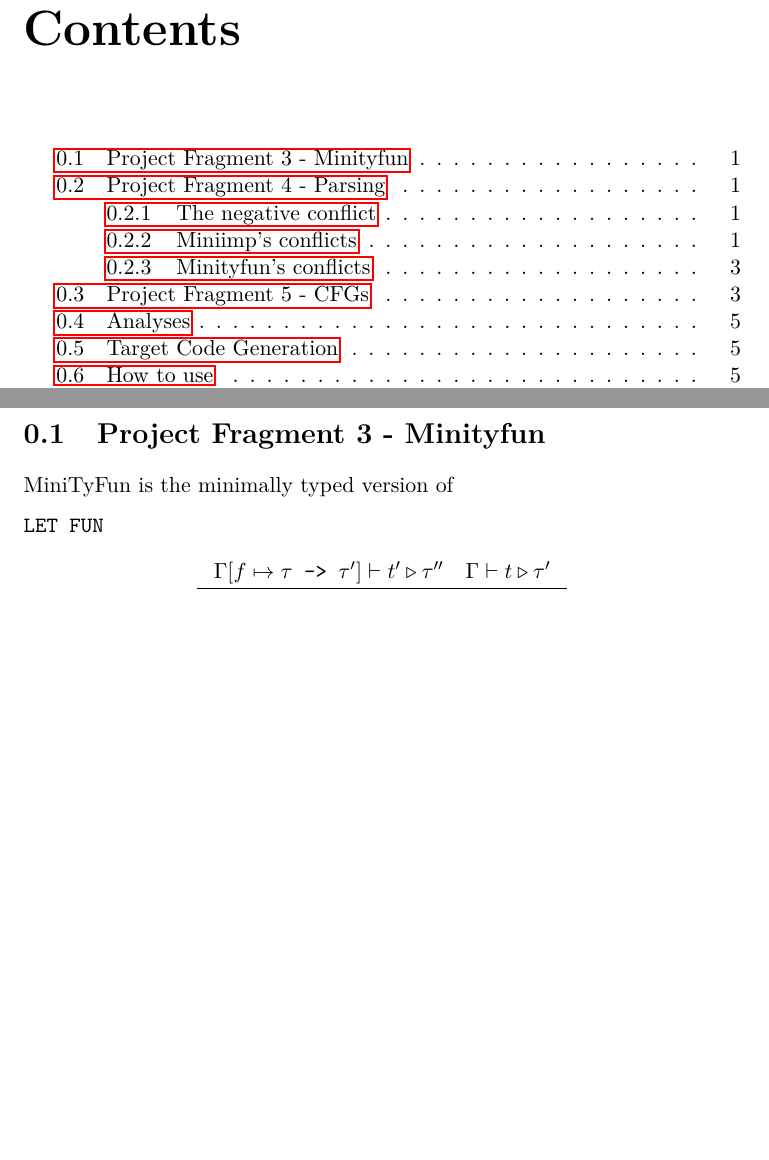
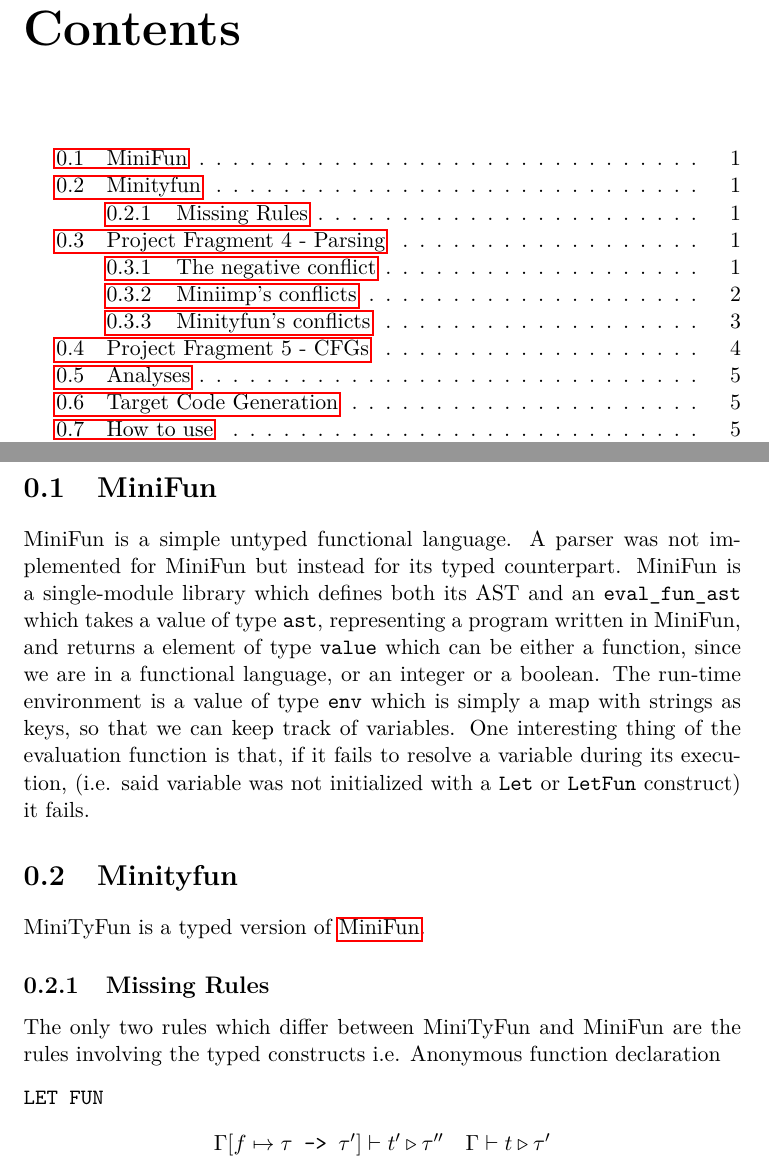
Before and after one commit to wuacs/unipi-lci, a LaTeX document (project/doc/report.tex): two parts of pages 2 and 4 of 10, joined at a grey line, cut so that both start at the same text, the shorter picture padded with empty space. Compiled offline with pdfLaTeX.

Commit message:
Closes #1

```diff
--- a/project/doc/report.tex
+++ b/project/doc/report.tex
@@ -3,7 +3,7 @@
 \usepackage[utf8]{inputenc}
 \usepackage[english]{babel}
 \usepackage{lmodern}
-\usepackage{amsmath}
+\usepackage{amsmath, systeme}
 \usepackage{amsfonts}
 \usepackage{amssymb}
 \usepackage{amsthm}
@@ -17,7 +17,11 @@
 \usepackage{hyperref}
 \usepackage{parskip}
 \usepackage{svg}
-
+\usepackage{epigraph}
+\usepackage{amssymb}
+\usepackage{graphicx}
+\usepackage[ligature, inference]{semantic}
+\usepackage{float}   % For H placement
 \lstset{
 	basicstyle=\ttfamily\small,  % Use a smaller monospace font
 	lineskip=-2pt,               % Reduce the vertical space between lines
@@ -41,25 +45,38 @@ The full project can be found on GitHub visiting this \href{https://github.com/w
 The project's main goal is to design and implement aspects of programming languages in OCAML. Two main languages were developed: \verb|miniimp| and \verb|minifun|. For \verb|minifun|, it was developed a typed version \verb|minityfun|. For those languages we first define their ASTs and evaluation functions, then, using OCamllex and Menhir we develop a lexer and a parser for those languages. The formal, ambiguous, grammars can be found \href{https://lceragioli.github.io/pages/Slides/semantics.pdf}{here} and \href{https://lceragioli.github.io/pages/Slides/types.pdf}{here} and the explanations of how the ambiguities were resolved is detailed in \autoref{chap:parsing}.
 \end{abstract}
 
-\section{Project Fragment 3 - Minityfun}
+\section{MiniFun}
+\label{Section::MiniFun}
 
-MiniTyFun is the minimally typed version of
+MiniFun is a simple untyped functional language. A parser was not implemented for MiniFun but instead for its typed counterpart. MiniFun is a single-module library which defines both its AST and an $\verb|eval_fun_ast|$ which takes a value of type $\verb|ast|$, representing a program written in MiniFun, and returns a element of type $\verb|value|$ which can be either a function, since we are in a functional language, or an integer or a boolean.
+The run-time environment is a value of type $\verb|env|$ which is simply a map with strings as keys, so that we can keep track of variables.
+One interesting thing of the evaluation function is that, if it fails to resolve a variable during its execution, (i.e. said variable was not initialized with a $\verb|Let|$ or $\verb|LetFun|$ construct) it fails.
 
 
+\section{Minityfun}
+
+MiniTyFun is a typed version of \hyperref[Section::MiniFun]{MiniFun}.
+
+\subsection{Missing Rules}
+
+The only two rules which differ between MiniTyFun and MiniFun are the rules involving the typed constructs i.e. Anonymous function declaration
+\begin{figure}[H]
 $\verb|LET FUN|$
 \\
 \[
 \inference[]
 {
-\Gamma[f \mapsto \tau \texttt{ -> } \tau'] \vdash t' \triangleright \tau''\quad
-\Gamma \vdash t \triangleright \tau'
+	\Gamma[f \mapsto \tau \texttt{ -> } \tau'] \vdash t' \triangleright \tau''\quad
+	\Gamma \vdash t \triangleright \tau'
 }
 {
-\begin{array}{c}
-\Gamma \vdash  \text{ letfun } f x:\tau = t \text{ in } t' \triangleright \tau''
-\end{array}
+	\begin{array}{c}
+		\Gamma \vdash  \text{ letfun } f x:\tau = t \text{ in } t' \triangleright \tau''
+	\end{array}
 }
 \]
+\end{figure}
+
 
 $\verb|FUN|$
 \\
```
Also changed, not shown: 14 other files.
